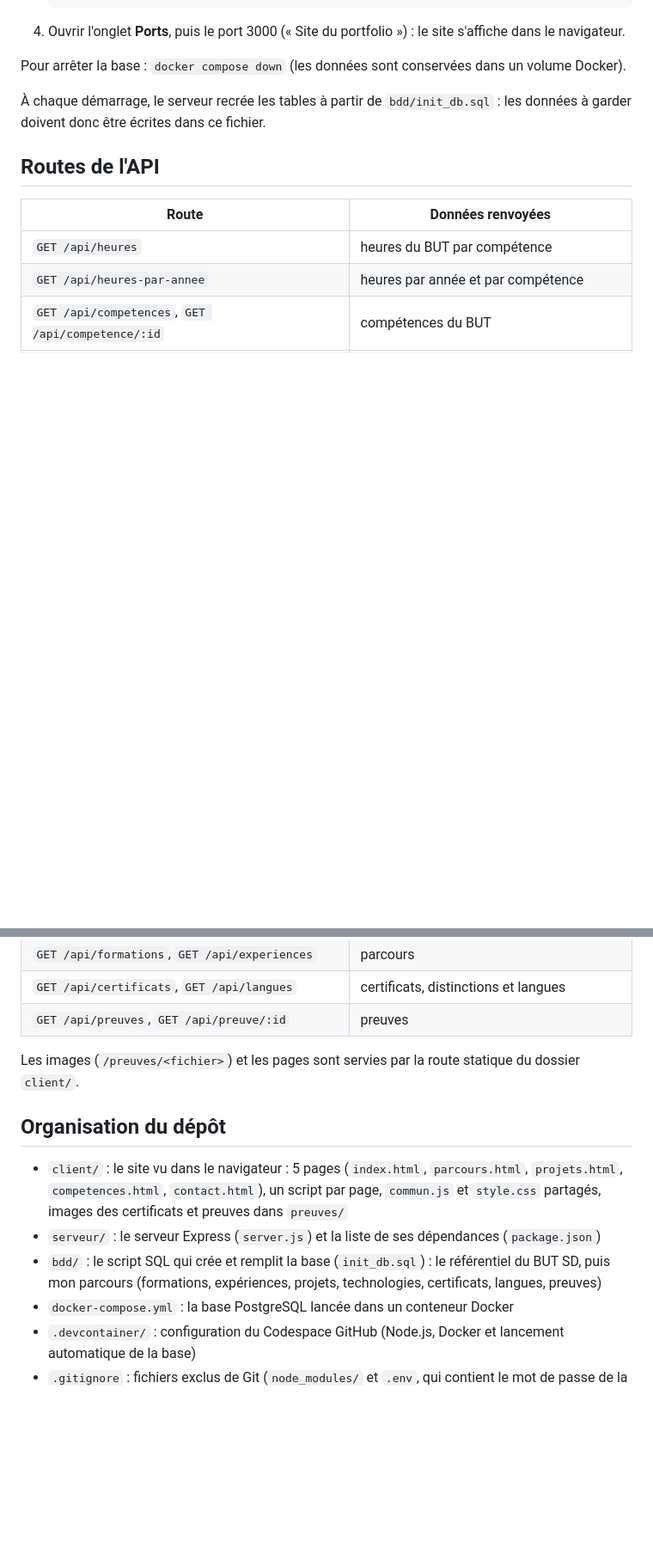
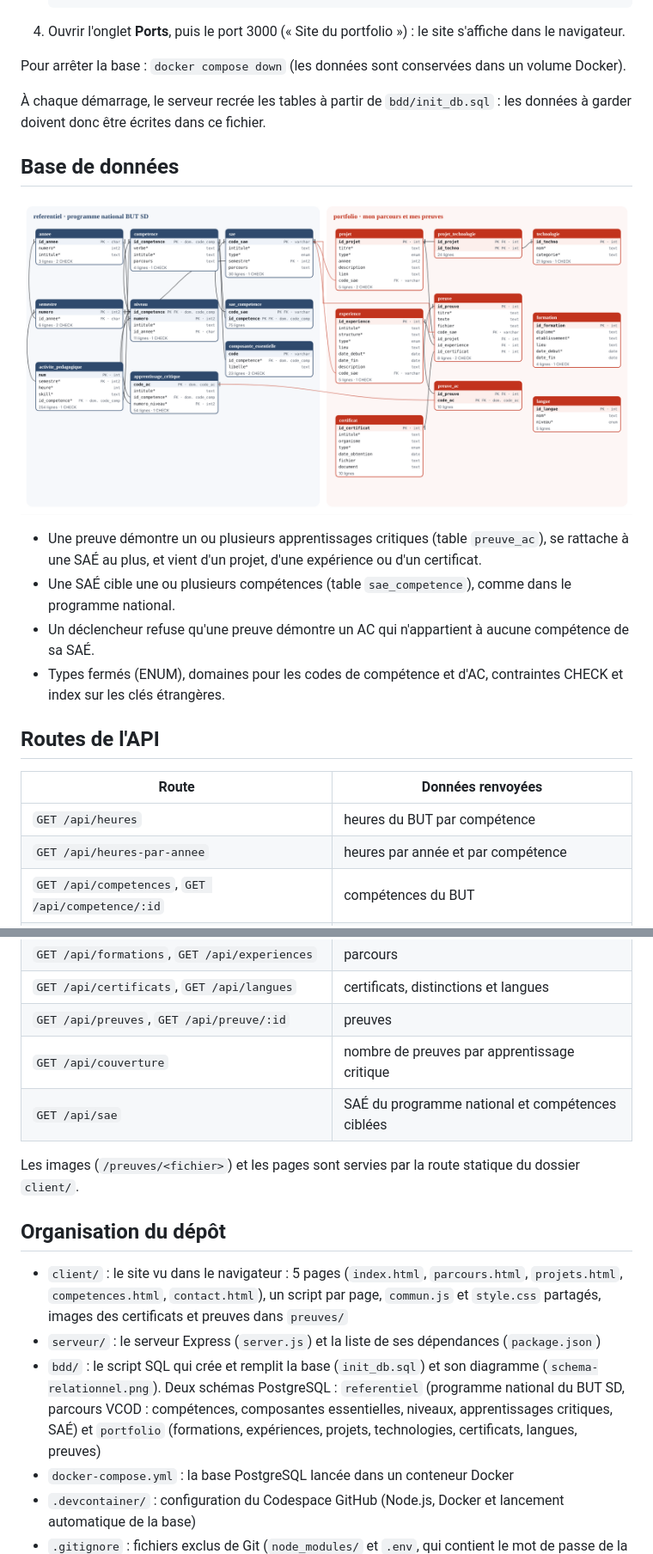
Before and after one commit to chicwww/Data-Science-Project-, a Markdown page: README.md, 2 parts joined by grey strips. Shown at 86% size. Rendered like a GitHub page; pictures changed too: bdd/schema-relationnel.png (added); blank space fills up the shorter version.

Commit message:
Refonte de la base sur le programme national du BUT SD : referentiel et portfolio, preuves liees a plusieurs AC et a une SAE

```diff
--- a/README.md
+++ b/README.md
@@ -68,6 +68,15 @@ Pour arrêter la base : `docker compose down` (les données sont conservées dan
 
 À chaque démarrage, le serveur recrée les tables à partir de `bdd/init_db.sql` : les données à garder doivent donc être écrites dans ce fichier.
 
+## Base de données
+
+![Schéma relationnel](bdd/schema-relationnel.png)
+
+- Une preuve démontre un ou plusieurs apprentissages critiques (table `preuve_ac`), se rattache à une SAÉ au plus, et vient d'un projet, d'une expérience ou d'un certificat.
+- Une SAÉ cible une ou plusieurs compétences (table `sae_competence`), comme dans le programme national.
+- Un déclencheur refuse qu'une preuve démontre un AC qui n'appartient à aucune compétence de sa SAÉ.
+- Types fermés (ENUM), domaines pour les codes de compétence et d'AC, contraintes CHECK et index sur les clés étrangères.
+
 ## Routes de l'API
 
 | Route | Données renvoyées |
@@ -82,6 +91,8 @@ Pour arrêter la base : `docker compose down` (les données sont conservées dan
 | `GET /api/formations`, `GET /api/experiences` | parcours |
 | `GET /api/certificats`, `GET /api/langues` | certificats, distinctions et langues |
 | `GET /api/preuves`, `GET /api/preuve/:id` | preuves |
+| `GET /api/couverture` | nombre de preuves par apprentissage critique |
+| `GET /api/sae` | SAÉ du programme national et compétences ciblées |
 
 Les images (`/preuves/<fichier>`) et les pages sont servies par la route statique du dossier `client/`.
 
@@ -89,7 +100,7 @@ Les images (`/preuves/<fichier>`) et les pages sont servies par la route statiqu
 
 - `client/` : le site vu dans le navigateur : 5 pages (`index.html`, `parcours.html`, `projets.html`, `competences.html`, `contact.html`), un script par page, `commun.js` et `style.css` partagés, images des certificats et preuves dans `preuves/`
 - `serveur/` : le serveur Express (`server.js`) et la liste de ses dépendances (`package.json`)
-- `bdd/` : le script SQL qui crée et remplit la base (`init_db.sql`) : le référentiel du BUT SD, puis mon parcours (formations, expériences, projets, technologies, certificats, langues, preuves)
+- `bdd/` : le script SQL qui crée et remplit la base (`init_db.sql`) et son diagramme (`schema-relationnel.png`). Deux schémas PostgreSQL : `referentiel` (programme national du BUT SD, parcours VCOD : compétences, composantes essentielles, niveaux, apprentissages critiques, SAÉ) et `portfolio` (formations, expériences, projets, technologies, certificats, langues, preuves)
 - `docker-compose.yml` : la base PostgreSQL lancée dans un conteneur Docker
 - `.devcontainer/` : configuration du Codespace GitHub (Node.js, Docker et lancement automatique de la base)
 - `.gitignore` : fichiers exclus de Git (`node_modules/` et `.env`, qui contient le mot de passe de la base)
```
Also changed, not shown: AVANCEMENT.md (+1 -0 lines), 5 other files.
